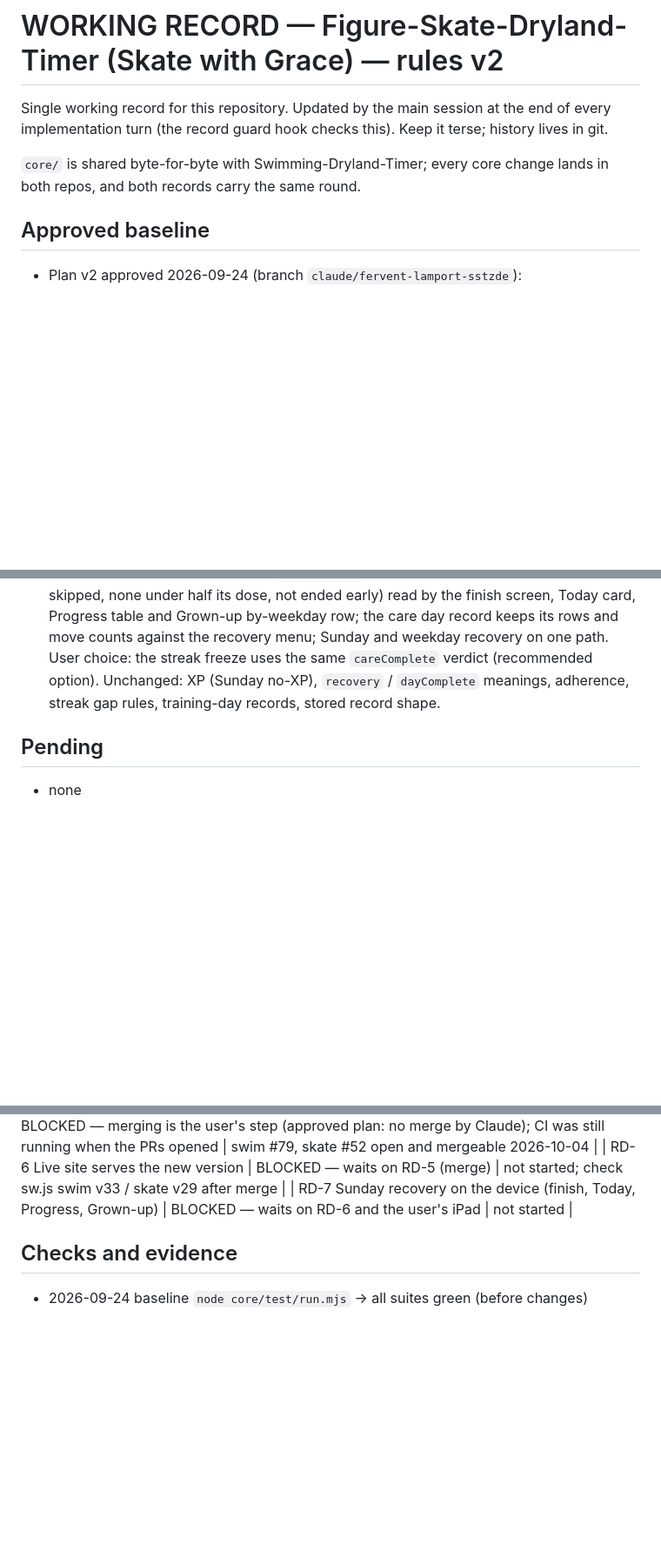
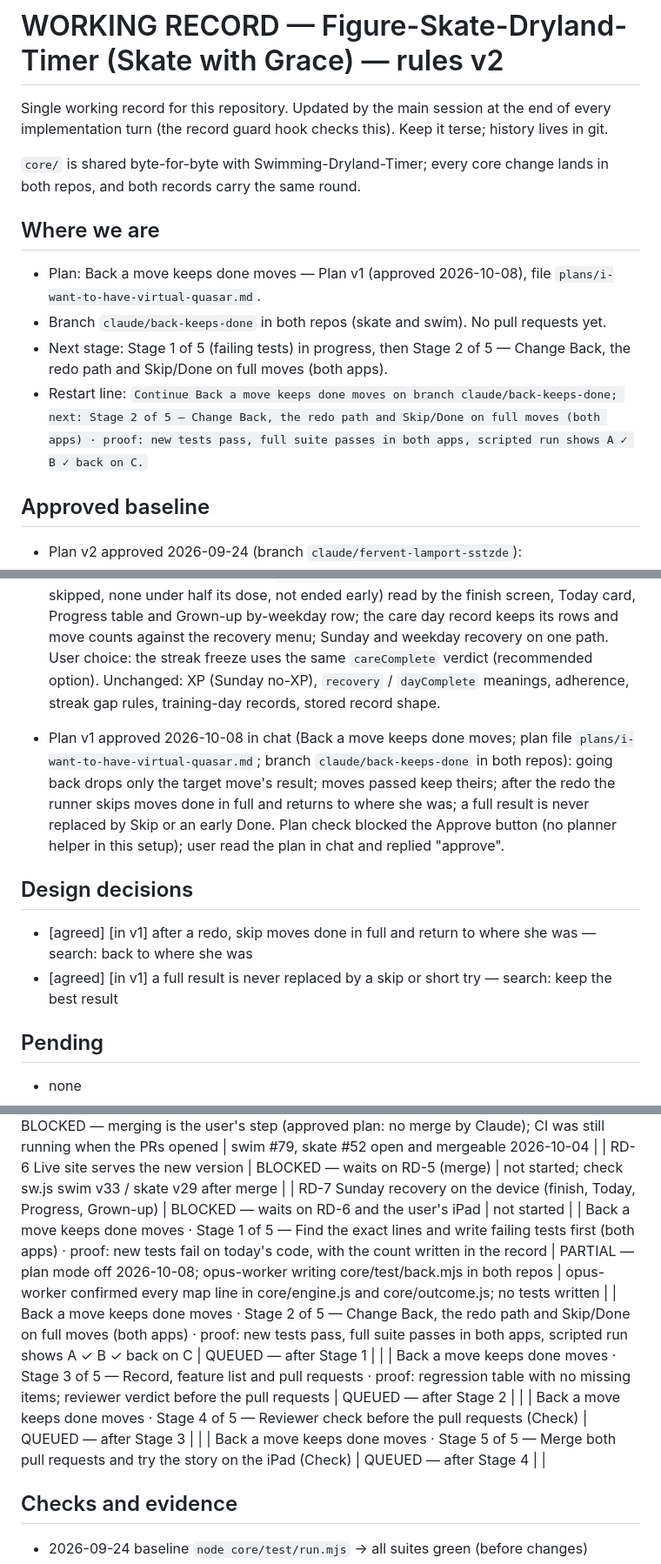
Before and after one commit to lxyzh1019-cyber/Figure-Skate-Dryland-Timer, a Markdown page: WORKING_RECORD.md, 3 parts joined by grey strips. Shown at 87% size. Drawn GitHub-style; blank space fills up the shorter version.

Commit message:
Record: Plan v1 Back a move keeps done moves approved
Co-Authored-By: Claude Opus 5.5 <noreply@anthropic.com>

```diff
--- a/WORKING_RECORD.md
+++ b/WORKING_RECORD.md
@@ -3,6 +3,12 @@
 Single working record for this repository. Updated by the main session at the end of every implementation turn (the record guard hook checks this). Keep it terse; history lives in git.
 
 `core/` is shared byte-for-byte with Swimming-Dryland-Timer; every core change lands in both repos, and both records carry the same round.
+
+## Where we are
+- Plan: Back a move keeps done moves — Plan v1 (approved 2026-10-08), file `plans/i-want-to-have-virtual-quasar.md`.
+- Branch `claude/back-keeps-done` in both repos (skate and swim). No pull requests yet.
+- Next stage: Stage 1 of 5 (failing tests) in progress, then Stage 2 of 5 — Change Back, the redo path and Skip/Done on full moves (both apps).
+- Restart line: `Continue Back a move keeps done moves on branch claude/back-keeps-done; next: Stage 2 of 5 — Change Back, the redo path and Skip/Done on full moves (both apps) · proof: new tests pass, full suite passes in both apps, scripted run shows A ✓ B ✓ back on C.`
 
 ## Approved baseline
 - Plan v2 approved 2026-09-24 (branch `claude/fervent-lamport-sstzde`):
@@ -23,6 +29,12 @@ Single working record for this repository. Updated by the main session at the en
 - Plan v2 approved 2026-10-01 (R5, kids' colours + one button style + ripples/snow; plan file `plans/2026-10-01-plan-v1-colours-decor.md` in the swim repo; branch `claude/splash-colours-decor` in both repos): colour slots per the user's "Splash-colour-prompt.md" (hero-bg, journey-bg/-text, xp-bar, btn-primary/go/stop/neutral, ring-ready/work/rest -light/-fill/-ink, finish-bg) with fallbacks equal to today's look; one filled-button style (no border, 4px edge, radius-md, font-ui 900, 22px/64 main or 18px/56 rest, STOP 20px); corner, border and shadow tokens tinted per app (--shadow-frame, --scrim); no purple on kid screens (recovery excepted); hero decoration setting `heroDecorOn` (default on, gated toggle, decor layer z-index -1). User decisions 2026-10-01: skate --hero-chip rose-700 at 80%; selected outline = btn-primary-edge; bright red STOP 20px and the two small grown-up red buttons 19px bold; make the last-3-seconds pulse show (pre-existing bug, failing test first). Exactly one PR per repo (user: "only one PR, not 4"). Supersedes Pool calm (plan v4 R4), "Let's go"/"Back to Today" on sun (R4 PR 4/5) and STOP on stop-deep (R4 PR 7).
 
 - Plan v1 approved 2026-10-04 (care/recovery day record; plan file `plans/1-why-the-completion-rippling-valiant.md` in the swim repo; branch `claude/recovery-day-record` in both repos): one care-day verdict `careComplete` (every menu move has a row, none skipped, none under half its dose, not ended early) read by the finish screen, Today card, Progress table and Grown-up by-weekday row; the care day record keeps its rows and move counts against the recovery menu; Sunday and weekday recovery on one path. User choice: the streak freeze uses the same `careComplete` verdict (recommended option). Unchanged: XP (Sunday no-XP), `recovery` / `dayComplete` meanings, adherence, streak gap rules, training-day records, stored record shape.
+- Plan v1 approved 2026-10-08 in chat (Back a move keeps done moves; plan file `plans/i-want-to-have-virtual-quasar.md`; branch `claude/back-keeps-done` in both repos): going back drops only the target move's result; moves passed keep theirs; after the redo the runner skips moves done in full and returns to where she was; a full result is never replaced by Skip or an early Done. Plan check blocked the Approve button (no planner helper in this setup); user read the plan in chat and replied "approve".
+
+## Design decisions
+- [agreed] [in v1] after a redo, skip moves done in full and return to where she was — search: back to where she was
+- [agreed] [in v1] a full result is never replaced by a skip or short try — search: keep the best result
+
 ## Pending
 - none
 
@@ -115,6 +129,11 @@ Structural option (not approved, not done): a test that renders every screen, co
 | RD-5 Merge both PRs | BLOCKED — merging is the user's step (approved plan: no merge by Claude); CI was still running when the PRs opened | swim #79, skate #52 open and mergeable 2026-10-04 |
 | RD-6 Live site serves the new version | BLOCKED — waits on RD-5 (merge) | not started; check sw.js swim v33 / skate v29 after merge |
 | RD-7 Sunday recovery on the device (finish, Today, Progress, Grown-up) | BLOCKED — waits on RD-6 and the user's iPad | not started |
+| Back a move keeps done moves · Stage 1 of 5 — Find the exact lines and write failing tests first (both apps) · proof: new tests fail on today's code, with the count written in the record | PARTIAL — plan mode off 2026-10-08; opus-worker writing core/test/back.mjs in both repos | opus-worker confirmed every map line in core/engine.js and core/outcome.js; no tests written |
+| Back a move keeps done moves · Stage 2 of 5 — Change Back, the redo path and Skip/Done on full moves (both apps) · proof: new tests pass, full suite passes in both apps, scripted run shows A ✓ B ✓ back on C | QUEUED — after Stage 1 | |
+| Back a move keeps done moves · Stage 3 of 5 — Record, feature list and pull requests · proof: regression table with no missing items; reviewer verdict before the pull requests | QUEUED — after Stage 2 | |
+| Back a move keeps done moves · Stage 4 of 5 — Reviewer check before the pull requests (Check) | QUEUED — after Stage 3 | |
+| Back a move keeps done moves · Stage 5 of 5 — Merge both pull requests and try the story on the iPad (Check) | QUEUED — after Stage 4 | |
 
 ## Checks and evidence
 - 2026-09-24 baseline `node core/test/run.mjs` → all suites green (before changes)
```
Also changed, not shown: other parts of WORKING_RECORD.md (+2 -0 lines), plans/i-want-to-have-virtual-quasar.md (added, +56 -0 lines).
